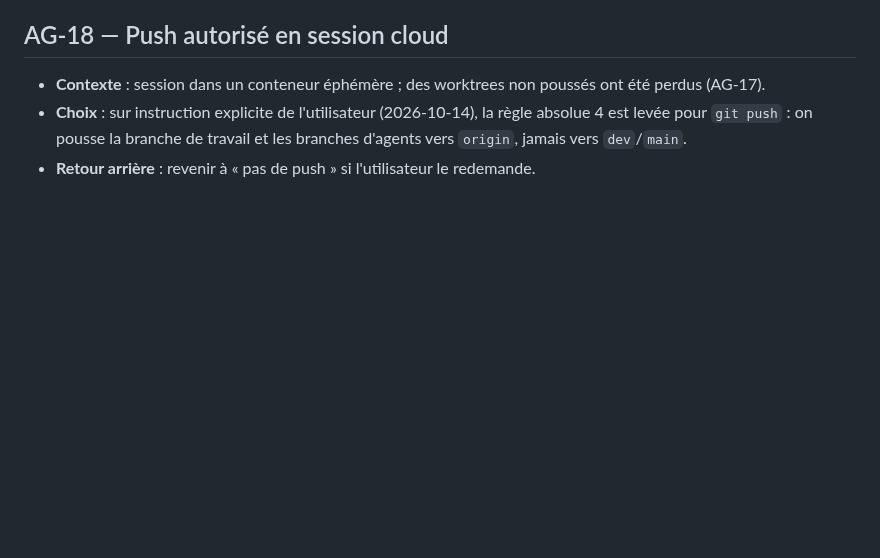
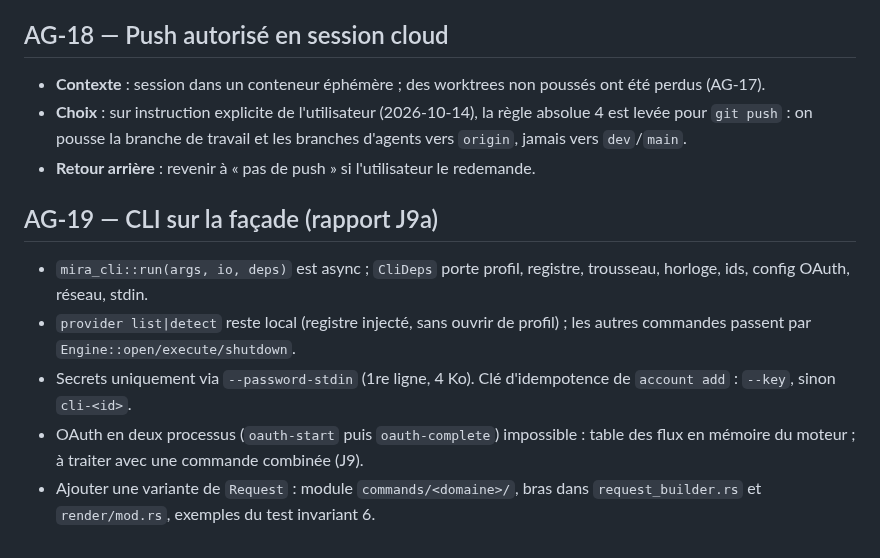
Before and after one commit to nnoah29/MIRA, a Markdown page: docs/DECISIONS-AGENT.md, the part around the change. Drawn GitHub-style; blank space fills up the shorter version.

Commit message:
docs(etat): J9a fusionné (AG-19)
Co-Authored-By: Claude Sonnet 5.5 <noreply@anthropic.com>
Claude-Session: https://claude.ai/code/session_01UNN5PFww1mBstG3ETx3SxG

```diff
--- a/docs/DECISIONS-AGENT.md
+++ b/docs/DECISIONS-AGENT.md
@@ -118,3 +118,10 @@ Format : **AG-xx — titre** · contexte · options · choix · raison · retour
 - **Contexte** : session dans un conteneur éphémère ; des worktrees non poussés ont été perdus (AG-17).
 - **Choix** : sur instruction explicite de l'utilisateur (2026-10-14), la règle absolue 4 est levée pour `git push` : on pousse la branche de travail et les branches d'agents vers `origin`, jamais vers `dev`/`main`.
 - **Retour arrière** : revenir à « pas de push » si l'utilisateur le redemande.
+
+## AG-19 — CLI sur la façade (rapport J9a)
+- `mira_cli::run(args, io, deps)` est async ; `CliDeps` porte profil, registre, trousseau, horloge, ids, config OAuth, réseau, stdin.
+- `provider list|detect` reste local (registre injecté, sans ouvrir de profil) ; les autres commandes passent par `Engine::open/execute/shutdown`.
+- Secrets uniquement via `--password-stdin` (1re ligne, 4 Ko). Clé d'idempotence de `account add` : `--key`, sinon `cli-<id>`.
+- OAuth en deux processus (`oauth-start` puis `oauth-complete`) impossible : table des flux en mémoire du moteur ; à traiter avec une commande combinée (J9).
+- Ajouter une variante de `Request` : module `commands/<domaine>/`, bras dans `request_builder.rs` et `render/mod.rs`, exemples du test invariant 6.
```
